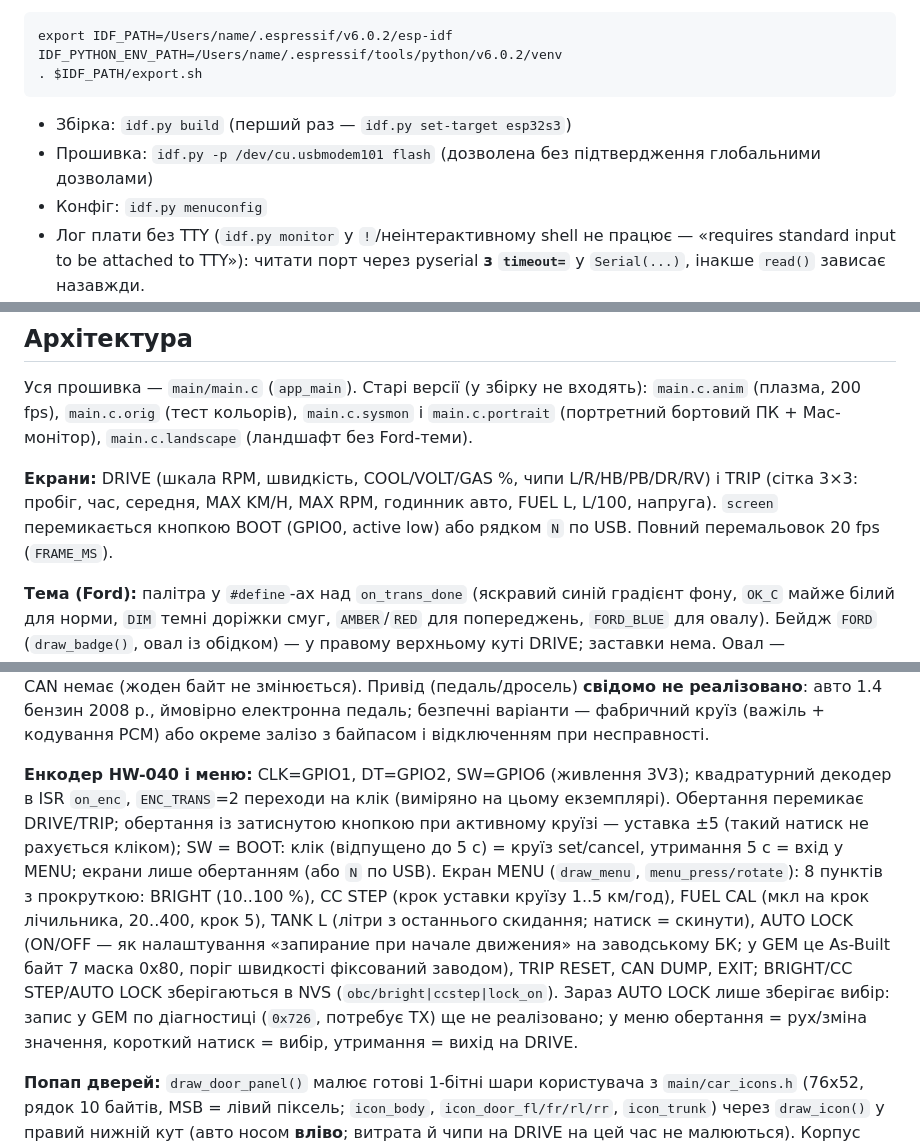
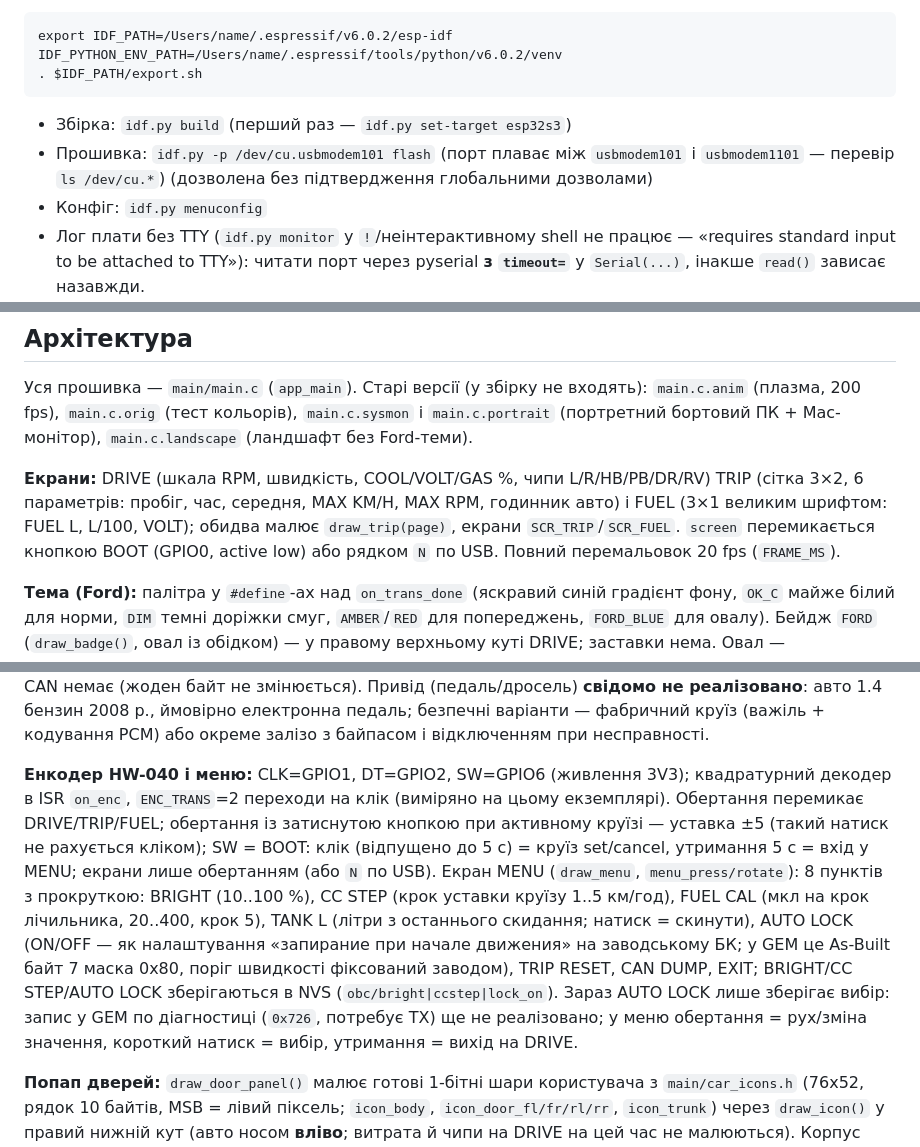
Before and after one commit to anagstez/fiesta-mk5-obc-esp32, a Markdown page: CLAUDE.md, 3 parts joined by grey strips. Rendered like a GitHub page.

````diff
--- a/CLAUDE.md
+++ b/CLAUDE.md
@@ -19,7 +19,7 @@ export IDF_PATH=/Users/name/.espressif/v6.0.2/esp-idf IDF_PYTHON_ENV_PATH=/Users
 ```
 
 - Збірка: `idf.py build` (перший раз — `idf.py set-target esp32s3`)
-- Прошивка: `idf.py -p /dev/cu.usbmodem101 flash` (дозволена без підтвердження глобальними дозволами)
+- Прошивка: `idf.py -p /dev/cu.usbmodem101 flash` (порт плаває між `usbmodem101` і `usbmodem1101` — перевір `ls /dev/cu.*`) (дозволена без підтвердження глобальними дозволами)
 - Конфіг: `idf.py menuconfig`
 - Лог плати без TTY (`idf.py monitor` у `!`/неінтерактивному shell не працює — «requires standard input to be
   attached to TTY»): читати порт через pyserial **з `timeout=`** у `Serial(...)`, інакше `read()` зависає назавжди.
@@ -33,8 +33,8 @@ export IDF_PATH=/Users/name/.espressif/v6.0.2/esp-idf IDF_PYTHON_ENV_PATH=/Users
 Уся прошивка — `main/main.c` (`app_main`). Старі версії (у збірку не входять): `main.c.anim` (плазма, 200 fps),
 `main.c.orig` (тест кольорів), `main.c.sysmon` і `main.c.portrait` (портретний бортовий ПК + Mac-монітор), `main.c.landscape` (ландшафт без Ford-теми).
 
-**Екрани:** DRIVE (шкала RPM, швидкість, COOL/VOLT/GAS %, чипи L/R/HB/PB/DR/RV) і TRIP (сітка 3×3: пробіг, час, середня, MAX KM/H,
-MAX RPM, годинник авто, FUEL L, L/100, напруга). `screen` перемикається кнопкою BOOT (GPIO0, active low) або рядком `N` по USB. Повний
+**Екрани:** DRIVE (шкала RPM, швидкість, COOL/VOLT/GAS %, чипи L/R/HB/PB/DR/RV) TRIP (сітка 3×2, 6 параметрів: пробіг, час, середня, MAX KM/H,
+MAX RPM, годинник авто) і FUEL (3×1 великим шрифтом: FUEL L, L/100, VOLT); обидва малює `draw_trip(page)`, екрани `SCR_TRIP`/`SCR_FUEL`. `screen` перемикається кнопкою BOOT (GPIO0, active low) або рядком `N` по USB. Повний
 перемальовок 20 fps (`FRAME_MS`).
 
 **Тема (Ford):** палітра у `#define`-ах над `on_trans_done` (яскравий синій градієнт фону, `OK_C` майже білий для норми, `DIM` темні доріжки смуг, `AMBER`/`RED`
@@ -69,7 +69,7 @@ GPIO4/GPIO5 (TX не використовується, GPIO5 не підключ
 2008 р., ймовірно електронна педаль; безпечні варіанти — фабричний круїз (важіль + кодування PCM) або окреме залізо
 з байпасом і відключенням при несправності.
 
-**Енкодер HW-040 і меню:** CLK=GPIO1, DT=GPIO2, SW=GPIO6 (живлення 3V3); квадратурний декодер в ISR `on_enc`, `ENC_TRANS`=2 переходи на клік (виміряно на цьому екземплярі). Обертання перемикає DRIVE/TRIP; обертання із затиснутою кнопкою при активному круїзі — уставка ±5 (такий натиск не рахується кліком); SW = BOOT: клік (відпущено до 5 с) = круїз set/cancel, утримання 5 с = вхід у MENU; екрани лише обертанням (або `N` по USB). Екран MENU (`draw_menu`, `menu_press/rotate`): 8 пунктів з прокруткою: BRIGHT (10..100 %), CC STEP (крок уставки круїзу 1..5 км/год), FUEL CAL (мкл на крок лічильника, 20..400, крок 5), TANK L (літри з останнього скидання; натиск = скинути), AUTO LOCK (ON/OFF — як налаштування «запирание при начале движения» на заводському БК; у GEM це As-Built байт 7 маска 0x80, поріг швидкості фіксований заводом), TRIP RESET, CAN DUMP, EXIT; BRIGHT/CC STEP/AUTO LOCK зберігаються в NVS (`obc/bright|ccstep|lock_on`). Зараз AUTO LOCK лише зберігає вибір: запис у GEM по діагностиці (`0x726`, потребує TX) ще не реалізовано; у меню обертання = рух/зміна значення, короткий натиск = вибір, утримання = вихід на DRIVE.
+**Енкодер HW-040 і меню:** CLK=GPIO1, DT=GPIO2, SW=GPIO6 (живлення 3V3); квадратурний декодер в ISR `on_enc`, `ENC_TRANS`=2 переходи на клік (виміряно на цьому екземплярі). Обертання перемикає DRIVE/TRIP/FUEL; обертання із затиснутою кнопкою при активному круїзі — уставка ±5 (такий натиск не рахується кліком); SW = BOOT: клік (відпущено до 5 с) = круїз set/cancel, утримання 5 с = вхід у MENU; екрани лише обертанням (або `N` по USB). Екран MENU (`draw_menu`, `menu_press/rotate`): 8 пунктів з прокруткою: BRIGHT (10..100 %), CC STEP (крок уставки круїзу 1..5 км/год), FUEL CAL (мкл на крок лічильника, 20..400, крок 5), TANK L (літри з останнього скидання; натиск = скинути), AUTO LOCK (ON/OFF — як налаштування «запирание при начале движения» на заводському БК; у GEM це As-Built байт 7 маска 0x80, поріг швидкості фіксований заводом), TRIP RESET, CAN DUMP, EXIT; BRIGHT/CC STEP/AUTO LOCK зберігаються в NVS (`obc/bright|ccstep|lock_on`). Зараз AUTO LOCK лише зберігає вибір: запис у GEM по діагностиці (`0x726`, потребує TX) ще не реалізовано; у меню обертання = рух/зміна значення, короткий натиск = вибір, утримання = вихід на DRIVE.
 
 **Попап дверей:** `draw_door_panel()` малює готові 1-бітні шари користувача з `main/car_icons.h` (76x52, рядок 10 байтів, MSB = лівий піксель; `icon_body`, `icon_door_fl/fr/rl/rr`, `icon_trunk`) через `draw_icon()` у правий нижній кут (авто носом **вліво**; витрата й чипи на DRIVE на цей час не малюються). Корпус зелений, коли все закрито, і `OK_C`, коли щось відчинене; відчинені двері/багажник накладаються жовтим (`AMBER`). З'являється на 4 с після зміни стану (`DOOR_POP_MS`), тримається, поки їдемо ≥5 км/год з відчиненим. Лише на DRIVE. Біти `0x433` байт 0: FL `0x80`, FR `0x40`, багажник `0x08` (roncapat); задні двері `DOOR_RL 0x20`/`DOOR_RR 0x10` — **припущення**, перевірити дампом `D`.
 
````
Also changed, not shown: README.md (+3 -1 lines), docs/img/fuel-nocan.png (added), docs/img/trip-nocan.png, 1 other file.
